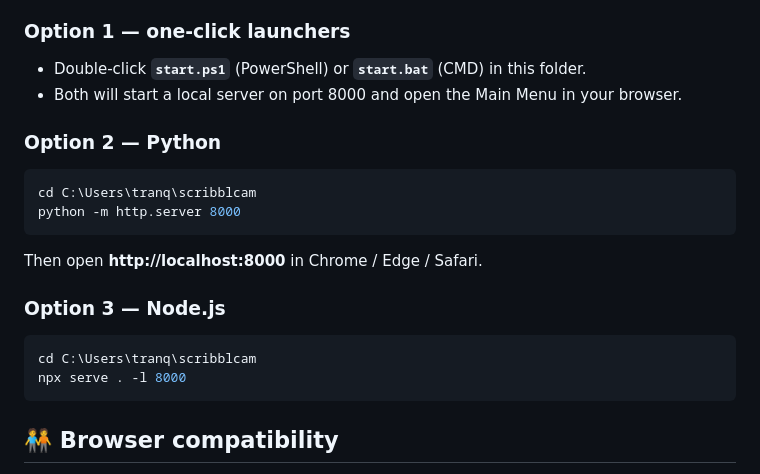
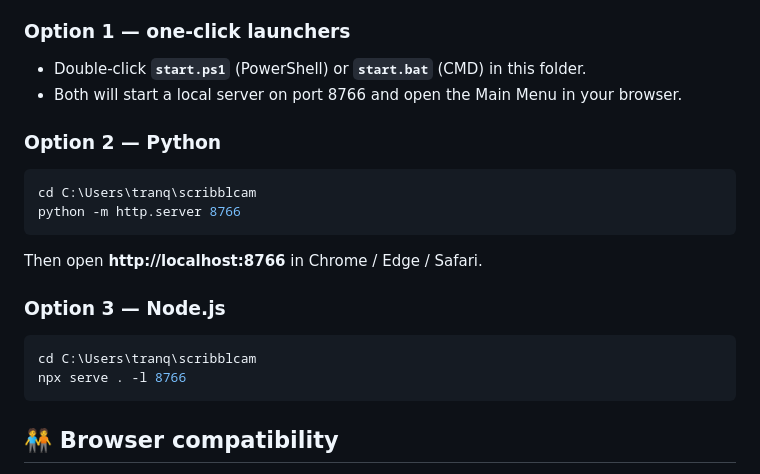
Before and after one commit to ttran1869-code/Project-cam, a Markdown page: README.md, the part around the change. GitHub-like rendering.

Commit message:
Change server port in README instructions
Updated server port from 8000 to 8766 in instructions.

````diff
--- a/README.md
+++ b/README.md
@@ -136,22 +136,22 @@ Camera access requires an `http://localhost` or `https://` origin — opening
 ### Option 1 — one-click launchers
 
 - Double-click **`start.ps1`** (PowerShell) or **`start.bat`** (CMD) in this folder.
-- Both will start a local server on port 8000 and open the Main Menu in your browser.
+- Both will start a local server on port 8766 and open the Main Menu in your browser.
 
 ### Option 2 — Python
 
 ```powershell
 cd C:\Users\tranq\scribblcam
-python -m http.server 8000
+python -m http.server 8766
 ```
 
-Then open **http://localhost:8000** in Chrome / Edge / Safari.
+Then open **http://localhost:8766** in Chrome / Edge / Safari.
 
 ### Option 3 — Node.js
 
 ```powershell
 cd C:\Users\tranq\scribblcam
-npx serve . -l 8000
+npx serve . -l 8766
 ```
 
 ## 🧑‍🤝‍🧑 Browser compatibility
````
